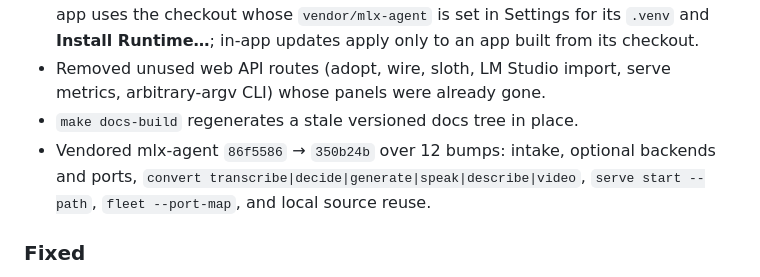
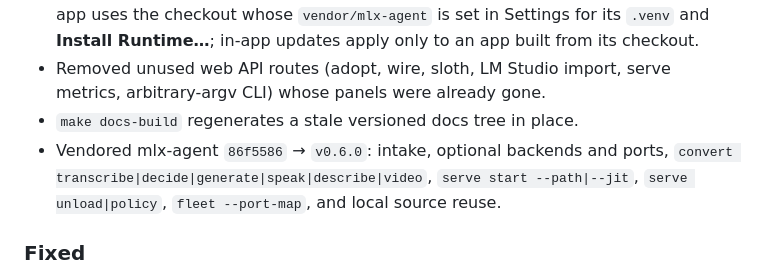
Before and after one commit to cavi-ai/mlx-workbench, a Markdown page: CHANGELOG.md, the part around the change. Drawn GitHub-style.

Commit message:
chore: pin mlx-agent v0.6.0

```diff
--- a/CHANGELOG.md
+++ b/CHANGELOG.md
@@ -97,9 +97,10 @@ and is versioned independently; submodule bumps are recorded here.
 - Removed unused web API routes (adopt, wire, sloth, LM Studio import, serve
   metrics, arbitrary-argv CLI) whose panels were already gone.
 - `make docs-build` regenerates a stale versioned docs tree in place.
-- Vendored mlx-agent `86f5586` → `350b24b` over 12 bumps: intake, optional
-  backends and ports, `convert transcribe|decide|generate|speak|describe|video`,
-  `serve start --path`, `fleet --port-map`, and local source reuse.
+- Vendored mlx-agent `86f5586` → `v0.6.0`: intake, optional backends and
+  ports, `convert transcribe|decide|generate|speak|describe|video`,
+  `serve start --path|--jit`, `serve unload|policy`, `fleet --port-map`, and
+  local source reuse.
 
 ### Fixed
 
```
Also changed, not shown: README.md (+1 -1 lines).
